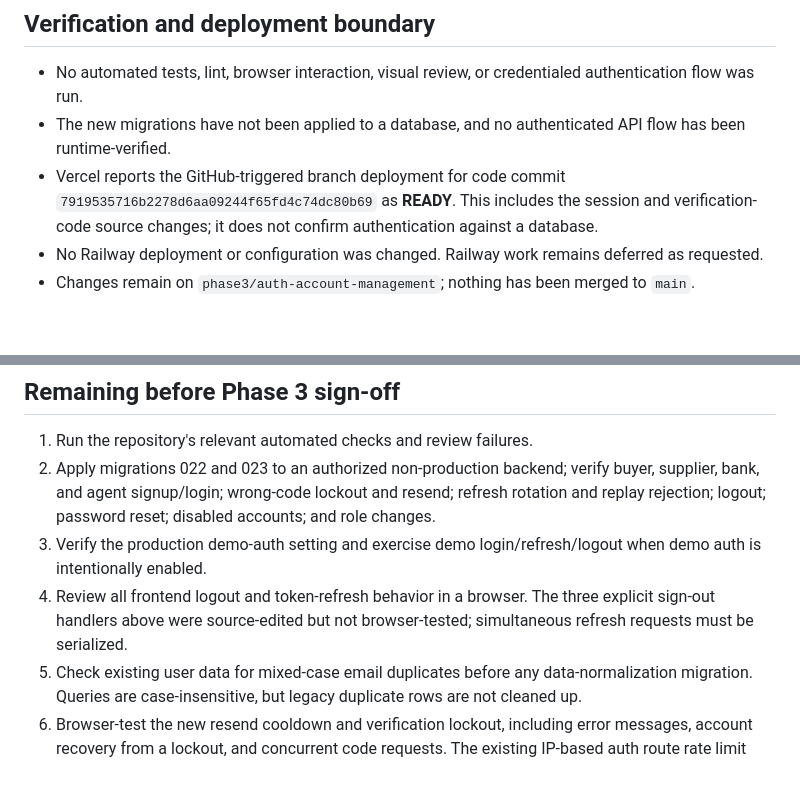
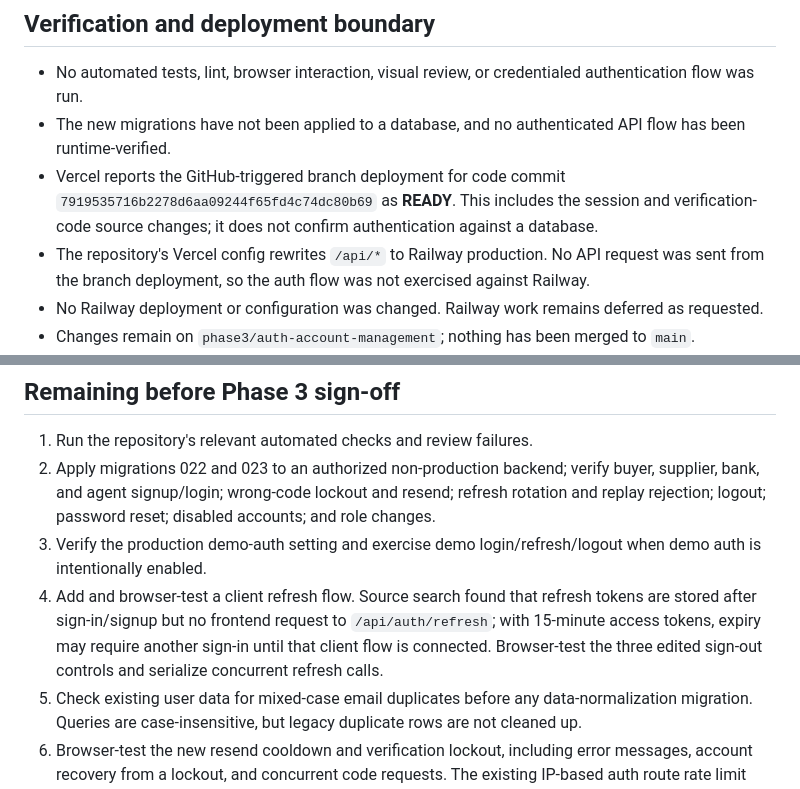
Before and after one commit to Temi911/vtg-backend, a Markdown page: docs/VTG_PHASE3_AUTH_ACCOUNT_AUDIT.md, 2 parts joined by grey strips. Rendered like a GitHub page; blank space fills up the shorter version.

Commit message:
docs(auth): note client refresh and preview API boundary

```diff
--- a/docs/VTG_PHASE3_AUTH_ACCOUNT_AUDIT.md
+++ b/docs/VTG_PHASE3_AUTH_ACCOUNT_AUDIT.md
@@ -34,6 +34,7 @@ When `ENABLE_DEMO_AUTH=true`, the three configured demo accounts continue to use
 - No automated tests, lint, browser interaction, visual review, or credentialed authentication flow was run.
 - The new migrations have not been applied to a database, and no authenticated API flow has been runtime-verified.
 - Vercel reports the GitHub-triggered branch deployment for code commit `7919535716b2278d6aa09244f65fd4c74dc80b69` as **READY**. This includes the session and verification-code source changes; it does not confirm authentication against a database.
+- The repository's Vercel config rewrites `/api/*` to Railway production. No API request was sent from the branch deployment, so the auth flow was not exercised against Railway.
 - No Railway deployment or configuration was changed. Railway work remains deferred as requested.
 - Changes remain on `phase3/auth-account-management`; nothing has been merged to `main`.
 - Existing access and refresh tokens created before session IDs were introduced do not contain a session ID. After a future backend release with this middleware, those sessions will need to sign in again.
@@ -43,7 +44,7 @@ When `ENABLE_DEMO_AUTH=true`, the three configured demo accounts continue to use
 1. Run the repository's relevant automated checks and review failures.
 2. Apply migrations 022 and 023 to an authorized non-production backend; verify buyer, supplier, bank, and agent signup/login; wrong-code lockout and resend; refresh rotation and replay rejection; logout; password reset; disabled accounts; and role changes.
 3. Verify the production demo-auth setting and exercise demo login/refresh/logout when demo auth is intentionally enabled.
-4. Review all frontend logout and token-refresh behavior in a browser. The three explicit sign-out handlers above were source-edited but not browser-tested; simultaneous refresh requests must be serialized.
+4. Add and browser-test a client refresh flow. Source search found that refresh tokens are stored after sign-in/signup but no frontend request to `/api/auth/refresh`; with 15-minute access tokens, expiry may require another sign-in until that client flow is connected. Browser-test the three edited sign-out controls and serialize concurrent refresh calls.
 5. Check existing user data for mixed-case email duplicates before any data-normalization migration. Queries are case-insensitive, but legacy duplicate rows are not cleaned up.
 6. Browser-test the new resend cooldown and verification lockout, including error messages, account recovery from a lockout, and concurrent code requests. The existing IP-based auth route rate limit remains in place.
 7. Define and verify an authorized administrator password-recovery process; admin accounts remain excluded from public recovery.
```
